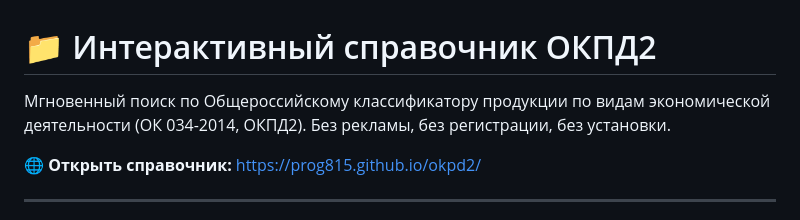
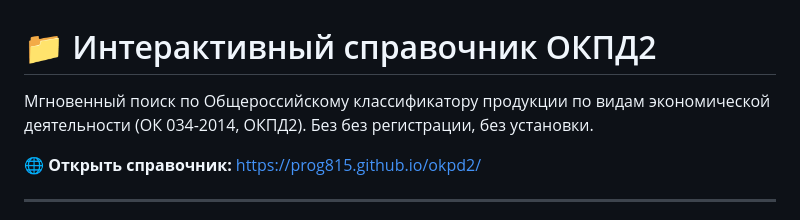
Before and after one commit to prog815/okpd2, a Markdown page: README.md, the part around the change. GitHub-like rendering.

Commit message:
убрали рекламу

```diff
--- a/README.md
+++ b/README.md
@@ -1,6 +1,6 @@
 # 📁 Интерактивный справочник ОКПД2
 
-Мгновенный поиск по Общероссийскому классификатору продукции по видам экономической деятельности (ОК 034-2014, ОКПД2). Без рекламы, без регистрации, без установки.
+Мгновенный поиск по Общероссийскому классификатору продукции по видам экономической деятельности (ОК 034-2014, ОКПД2). Без без регистрации, без установки.
 
 🌐 **Открыть справочник:** [https://prog815.github.io/okpd2/](https://prog815.github.io/okpd2/)
 
```
